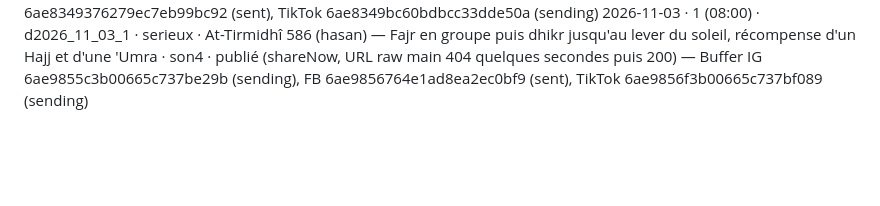
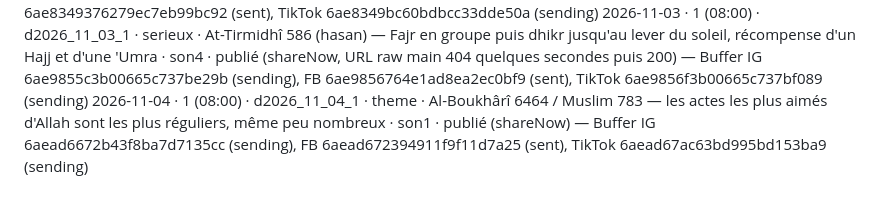
Before and after one commit to 6s65r95w6r-hue/salwaa-auto, a Markdown page: historique.md, the part around the change. Drawn GitHub-style; blank space fills up the shorter version.

Commit message:
Historique: d2026_11_04_1
Co-Authored-By: Claude Sonnet 5.5 <noreply@anthropic.com>
Claude-Session: https://claude.ai/code/session_01SB7W2yEv3LeFEgdJpxNEk7

```diff
--- a/historique.md
+++ b/historique.md
@@ -51,3 +51,4 @@ Format : date · créneau · id · type · hadith (source) · son · statut
 2026-11-01 · 1 (08:00) · d2026_11_01_1 · humour · Al-Boukhârî 8 / Muslim 16 — l'Islam est bâti sur cinq piliers (dont la prière) · son2 · publié (shareNow, URL raw par SHA 7c6181e car main en cache 404) — Buffer IG 6ae6e210f0984eef334fe2a6 (sending), FB 6ae6e223f0984eef334fe514 (sent), TikTok 6ae6e22a1ee172cd6de27d5d (sending)
 2026-11-02 · 1 (08:00) · d2026_11_02_1 · demo · Al-Boukhârî 1145 / Muslim 758 — Allah descend au dernier tiers de la nuit · son3 · publié (shareNow) — Buffer IG 6ae8348976279ec7eb99bb44 (sending), FB 6ae8349376279ec7eb99bc92 (sent), TikTok 6ae8349bc60bdbcc33dde50a (sending)
 2026-11-03 · 1 (08:00) · d2026_11_03_1 · serieux · At-Tirmidhî 586 (hasan) — Fajr en groupe puis dhikr jusqu'au lever du soleil, récompense d'un Hajj et d'une 'Umra · son4 · publié (shareNow, URL raw main 404 quelques secondes puis 200) — Buffer IG 6ae9855c3b00665c737be29b (sending), FB 6ae9856764e1ad8ea2ec0bf9 (sent), TikTok 6ae9856f3b00665c737bf089 (sending)
+2026-11-04 · 1 (08:00) · d2026_11_04_1 · theme · Al-Boukhârî 6464 / Muslim 783 — les actes les plus aimés d'Allah sont les plus réguliers, même peu nombreux · son1 · publié (shareNow) — Buffer IG 6aead6672b43f8ba7d7135cc (sending), FB 6aead672394911f9f11d7a25 (sent), TikTok 6aead67ac63bd995bd153ba9 (sending)
```
